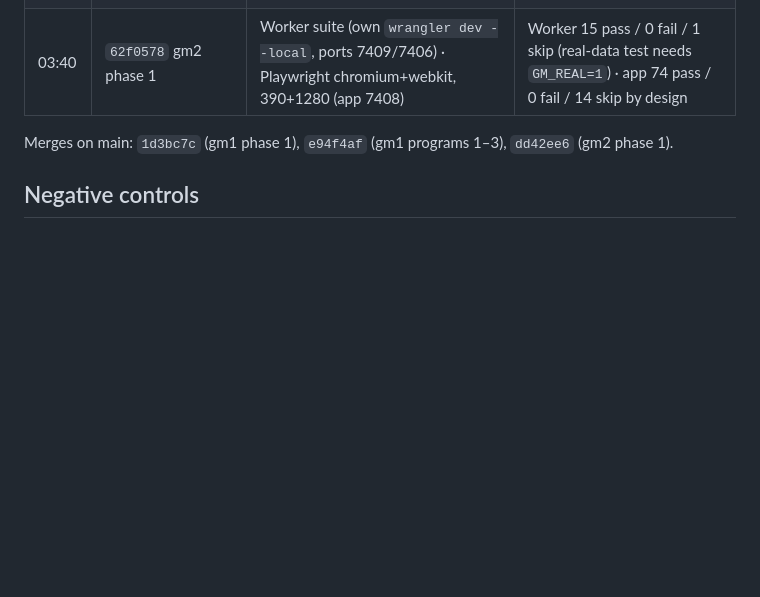
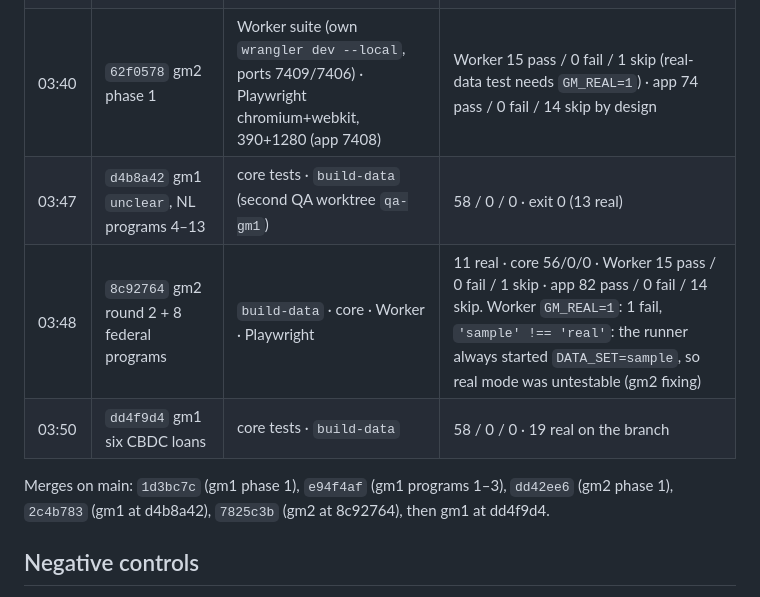
Before and after one commit to alexjpower74-create/grant-match-nl, a Markdown page: docs/build-report.md, the part around the change. Drawn GitHub-style; blank space fills up the shorter version.

Commit message:
docs: build report QA rows for d4b8a42, 8c92764, dd4f9d4
Co-Authored-By: Claude Opus 5 <noreply@anthropic.com>
Claude-Session: https://claude.ai/code/session_01MGoNyrbJND6di9uQN9XQ3E

```diff
--- a/docs/build-report.md
+++ b/docs/build-report.md
@@ -11,8 +11,11 @@ pinned to a sha (`rig qa`), never from a shared tree. Per-slice detail: `docs/bu
 | 03:10 | `1d0fc50` gm1 phase 1 | core tests · `build-data` | 52 pass / 0 fail / 0 skip · exit 0 (8 SAMPLE) |
 | 03:20 | `d0f2561` gm1 first 3 NL programs, page_gone, scan.mjs | core tests · `build-data` | 56 / 0 / 0 · exit 0 (3 real, 8 SAMPLE) |
 | 03:40 | `62f0578` gm2 phase 1 | Worker suite (own `wrangler dev --local`, ports 7409/7406) · Playwright chromium+webkit, 390+1280 (app 7408) | Worker 15 pass / 0 fail / 1 skip (real-data test needs `GM_REAL=1`) · app 74 pass / 0 fail / 14 skip by design |
+| 03:47 | `d4b8a42` gm1 `unclear`, NL programs 4–13 | core tests · `build-data` (second QA worktree `qa-gm1`) | 58 / 0 / 0 · exit 0 (13 real) |
+| 03:48 | `8c92764` gm2 round 2 + 8 federal programs | `build-data` · core · Worker · Playwright | 11 real · core 56/0/0 · Worker 15 pass / 0 fail / 1 skip · app 82 pass / 0 fail / 14 skip. Worker `GM_REAL=1`: 1 fail, `'sample' !== 'real'`: the runner always started `DATA_SET=sample`, so real mode was untestable (gm2 fixing) |
+| 03:50 | `dd4f9d4` gm1 six CBDC loans | core tests · `build-data` | 58 / 0 / 0 · 19 real on the branch |
 
-Merges on main: `1d3bc7c` (gm1 phase 1), `e94f4af` (gm1 programs 1–3), `dd42ee6` (gm2 phase 1).
+Merges on main: `1d3bc7c` (gm1 phase 1), `e94f4af` (gm1 programs 1–3), `dd42ee6` (gm2 phase 1), `2c4b783` (gm1 at d4b8a42), `7825c3b` (gm2 at 8c92764), then gm1 at dd4f9d4.
 
 ## Negative controls
 
```
